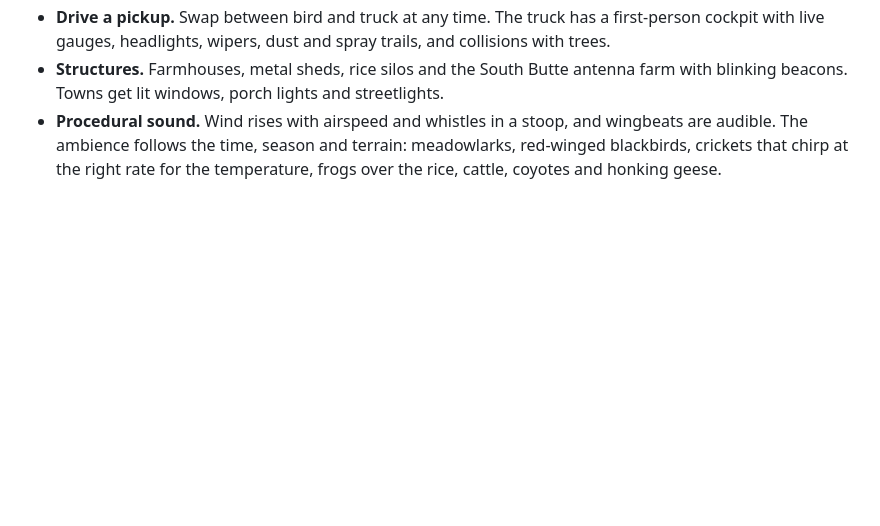
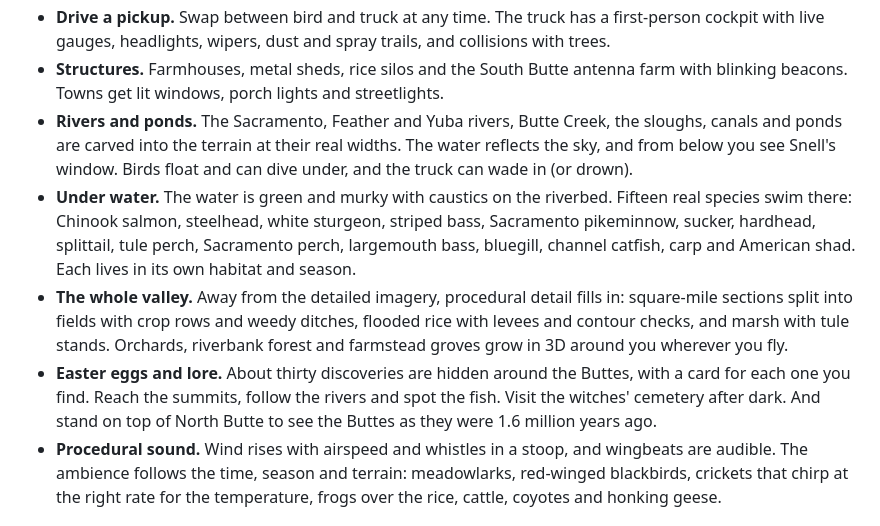
Before and after one commit to Julianblock/sutter-buttes-game, a Markdown page: README.md, the part around the change. Rendered like a GitHub page; blank space fills up the shorter version.

Commit message:
README: rivers, fish, the wider valley and easter eggs
Co-authored-by: Cursor <cursoragent@cursor.com>

```diff
--- a/README.md
+++ b/README.md
@@ -20,6 +20,10 @@ The terrain, land cover, roads, buildings and trees all come from real survey da
 - **Weather.** Clear, haze, scattered cloud, overcast, tule fog, rain, thunderstorms and snow. Rain soaks the ground and roads into reflective puddles with raindrop rings; snow builds up on fields, trees, roads and the truck, then melts depending on the season and sun. Lightning lights up the valley, and its thunder arrives late by the strike's distance. Wet roads cut tyre grip and can aquaplane the truck, fields turn to mud, snow makes everything slide, and showers bring downdrafts and turbulence that weigh a bird down.
 - **Drive a pickup.** Swap between bird and truck at any time. The truck has a first-person cockpit with live gauges, headlights, wipers, dust and spray trails, and collisions with trees.
 - **Structures.** Farmhouses, metal sheds, rice silos and the South Butte antenna farm with blinking beacons. Towns get lit windows, porch lights and streetlights.
+- **Rivers and ponds.** The Sacramento, Feather and Yuba rivers, Butte Creek, the sloughs, canals and ponds are carved into the terrain at their real widths. The water reflects the sky, and from below you see Snell's window. Birds float and can dive under, and the truck can wade in (or drown).
+- **Under water.** The water is green and murky with caustics on the riverbed. Fifteen real species swim there: Chinook salmon, steelhead, white sturgeon, striped bass, Sacramento pikeminnow, sucker, hardhead, splittail, tule perch, Sacramento perch, largemouth bass, bluegill, channel catfish, carp and American shad. Each lives in its own habitat and season.
+- **The whole valley.** Away from the detailed imagery, procedural detail fills in: square-mile sections split into fields with crop rows and weedy ditches, flooded rice with levees and contour checks, and marsh with tule stands. Orchards, riverbank forest and farmstead groves grow in 3D around you wherever you fly.
+- **Easter eggs and lore.** About thirty discoveries are hidden around the Buttes, with a card for each one you find. Reach the summits, follow the rivers and spot the fish. Visit the witches' cemetery after dark. And stand on top of North Butte to see the Buttes as they were 1.6 million years ago.
 - **Procedural sound.** Wind rises with airspeed and whistles in a stoop, and wingbeats are audible. The ambience follows the time, season and terrain: meadowlarks, red-winged blackbirds, crickets that chirp at the right rate for the temperature, frogs over the rice, cattle, coyotes and honking geese.
 
 ## Controls
```
